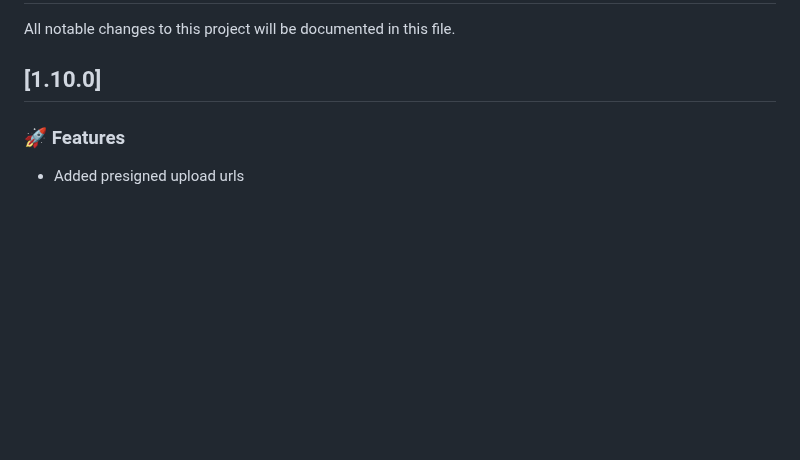
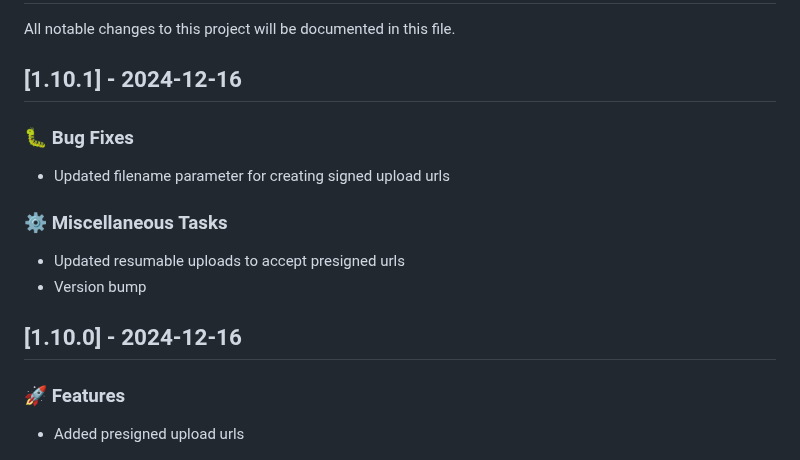
Before and after one commit to PinataCloud/pinata, a Markdown page: CHANGELOG.md, the part around the change. Drawn GitHub-style; blank space fills up the shorter version.

Commit message:
chore: Updated changelog

```diff
--- a/CHANGELOG.md
+++ b/CHANGELOG.md
@@ -2,7 +2,18 @@
 
 All notable changes to this project will be documented in this file.
 
-## [1.10.0]
+## [1.10.1] - 2024-12-16
+
+### 🐛 Bug Fixes
+
+- Updated filename parameter for creating signed upload urls
+
+### ⚙️ Miscellaneous Tasks
+
+- Updated resumable uploads to accept presigned urls
+- Version bump
+
+## [1.10.0] - 2024-12-16
 
 ### 🚀 Features
 
```
